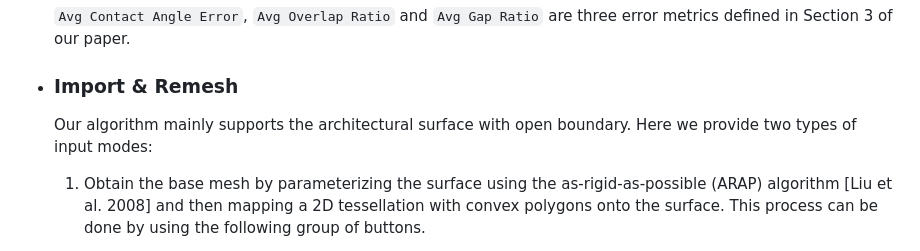
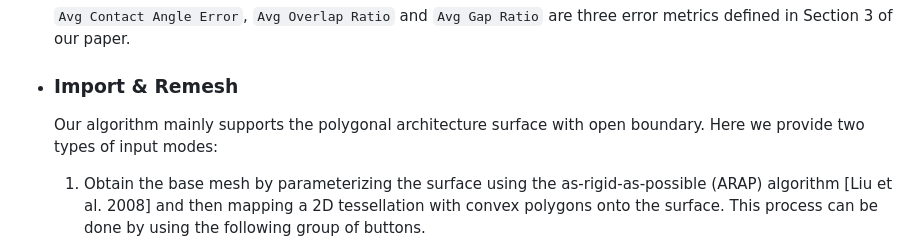
Before and after one commit to Linsanity81/TileableShell, a Markdown page: README.md, the part around the change. GitHub-like rendering.

```diff
--- a/README.md
+++ b/README.md
@@ -76,7 +76,7 @@ The control panel is shown below. There are 4 components in the control panel: *
 
 - ### Import & Remesh
 
-  Our algorithm mainly supports the architectural surface with open boundary. Here we provide two types of input modes:
+  Our algorithm mainly supports the polygonal architecture surface with open boundary. Here we provide two types of input modes:
 
   1. Obtain the base mesh by parameterizing the surface using the as-rigid-as-possible (ARAP) algorithm [Liu et al. 2008] and then mapping a 2D tessellation with convex polygons onto the surface. This process can be done by using the following group of buttons.
 
```
